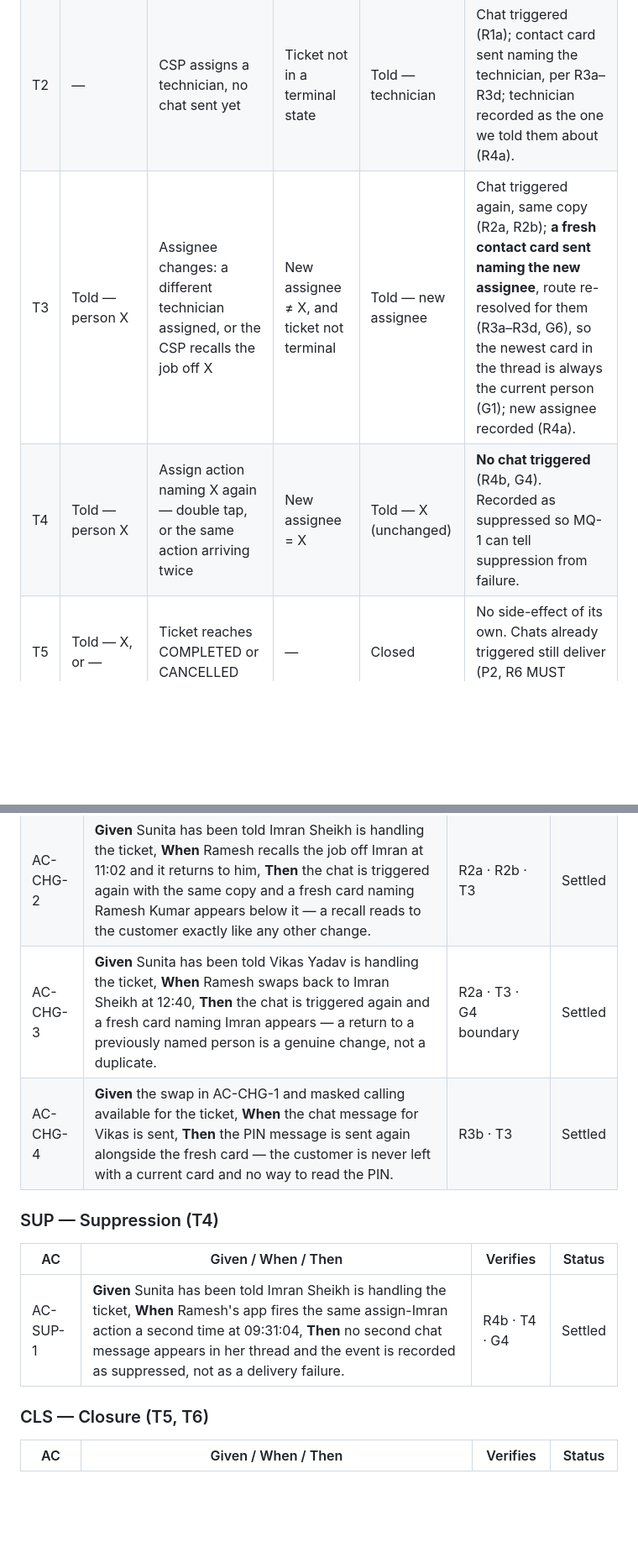
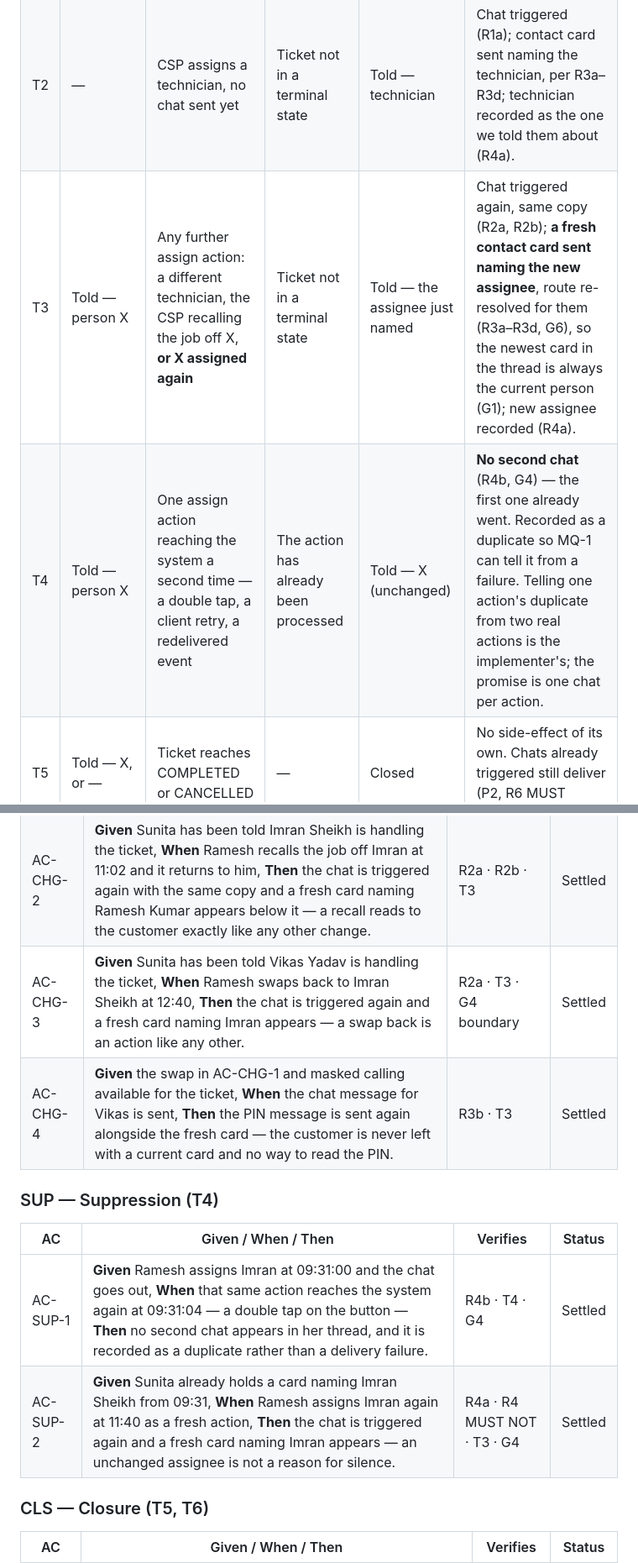
Before and after one commit to ashish-raj-wiom/service-ticket-handler-notice-prd, a Markdown page: Service_Ticket_Handler_Notice_PRD.md, 2 parts joined by grey strips. Shown at 84% size. Drawn GitHub-style; blank space fills up the shorter version.

```diff
--- a/Service_Ticket_Handler_Notice_PRD.md
+++ b/Service_Ticket_Handler_Notice_PRD.md
@@ -97,8 +97,8 @@ Lifecycle of **who the customer has been told about** — one per ticket, create
 |---|---|---|---|---|---|
 | T1 | — | CSP takes the ticket himself | Ticket not in a terminal state | Told — CSP | Chat triggered (R1a); contact card sent naming the CSP, preceded by the PIN message inside the cohort (R3a, R3b) or on its own outside it (R3c); CSP recorded as the one we told them about (R4a). |
 | T2 | — | CSP assigns a technician, no chat sent yet | Ticket not in a terminal state | Told — technician | Chat triggered (R1a); contact card sent naming the technician, per R3a–R3d; technician recorded as the one we told them about (R4a). |
-| T3 | Told — person X | Assignee changes: a different technician assigned, or the CSP recalls the job off X | New assignee ≠ X, and ticket not terminal | Told — new assignee | Chat triggered again, same copy (R2a, R2b); **a fresh contact card sent naming the new assignee**, route re-resolved for them (R3a–R3d, G6), so the newest card in the thread is always the current person (G1); new assignee recorded (R4a). |
-| T4 | Told — person X | Assign action naming X again — double tap, or the same action arriving twice | New assignee = X | Told — X (unchanged) | **No chat triggered** (R4b, G4). Recorded as suppressed so MQ-1 can tell suppression from failure. |
+| T3 | Told — person X | Any further assign action: a different technician, the CSP recalling the job off X, **or X assigned again** | Ticket not in a terminal state | Told — the assignee just named | Chat triggered again, same copy (R2a, R2b); **a fresh contact card sent naming the new assignee**, route re-resolved for them (R3a–R3d, G6), so the newest card in the thread is always the current person (G1); new assignee recorded (R4a). |
+| T4 | Told — person X | One assign action reaching the system a second time — a double tap, a client retry, a redelivered event | The action has already been processed | Told — X (unchanged) | **No second chat** (R4b, G4) — the first one already went. Recorded as a duplicate so MQ-1 can tell it from a failure. Telling one action's duplicate from two real actions is the implementer's; the promise is one chat per action. |
 | T5 | Told — X, or — | Ticket reaches COMPLETED or CANCELLED | — | Closed | No side-effect of its own. Chats already triggered still deliver (P2, R6 MUST NOT). |
 | T6 | Closed | Any later assign, swap or recall action | — | Closed | **No chat triggered** (R6a, G5). |
 | T7 | Any transition that would trigger a chat | The chat cannot be delivered — the customer's app is too old to receive it, there is no chat identity, or the send fails | — | Unchanged | **Envelope:** the customer receives nothing and is told nothing later; no recovery is promised (Override O1). The miss is recorded against the ticket and counts as a failure for M1 (MQ-1). Who we told them about is **not** updated, so the next genuine change still triggers a chat (R4a). |
@@ -229,14 +229,15 @@ The same chat copy is sent on T1 and T2 — see AC-CHG-2 for T3. Which bubbles f
 |---|---|---|---|
 | AC-CHG-1 | **Given** Sunita has been told her ticket is with a dedicated engineer and holds a card naming Imran Sheikh, **When** Ramesh swaps the assignment to Vikas Yadav at 11:02, **Then** a further chat message is sent and **a fresh card naming Vikas Yadav** appears below it, so the newest card in the thread names Vikas and not Imran, and Vikas is the person last told. | R2a · R2 MUST NOT · R3a · T3 · G1 | Settled |
 | AC-CHG-2 | **Given** Sunita has been told Imran Sheikh is handling the ticket, **When** Ramesh recalls the job off Imran at 11:02 and it returns to him, **Then** the chat is triggered again with the same copy and a fresh card naming Ramesh Kumar appears below it — a recall reads to the customer exactly like any other change. | R2a · R2b · T3 | Settled |
-| AC-CHG-3 | **Given** Sunita has been told Vikas Yadav is handling the ticket, **When** Ramesh swaps back to Imran Sheikh at 12:40, **Then** the chat is triggered again and a fresh card naming Imran appears — a return to a previously named person is a genuine change, not a duplicate. | R2a · T3 · G4 boundary | Settled |
+| AC-CHG-3 | **Given** Sunita has been told Vikas Yadav is handling the ticket, **When** Ramesh swaps back to Imran Sheikh at 12:40, **Then** the chat is triggered again and a fresh card naming Imran appears — a swap back is an action like any other. | R2a · T3 · G4 boundary | Settled |
 | AC-CHG-4 | **Given** the swap in AC-CHG-1 and masked calling available for the ticket, **When** the chat message for Vikas is sent, **Then** the PIN message is sent again alongside the fresh card — the customer is never left with a current card and no way to read the PIN. | R3b · T3 | Settled |
 
 ### SUP — Suppression (T4)
 
 | AC | Given / When / Then | Verifies | Status |
 |---|---|---|---|
-| AC-SUP-1 | **Given** Sunita has been told Imran Sheikh is handling the ticket, **When** Ramesh's app fires the same assign-Imran action a second time at 09:31:04, **Then** no second chat message appears in her thread and the event is recorded as suppressed, not as a delivery failure. | R4b · T4 · G4 | Settled |
+| AC-SUP-1 | **Given** Ramesh assigns Imran at 09:31:00 and the chat goes out, **When** that same action reaches the system again at 09:31:04 — a double tap on the button — **Then** no second chat appears in her thread, and it is recorded as a duplicate rather than a delivery failure. | R4b · T4 · G4 | Settled |
+| AC-SUP-2 | **Given** Sunita already holds a card naming Imran Sheikh from 09:31, **When** Ramesh assigns Imran again at 11:40 as a fresh action, **Then** the chat is triggered again and a fresh card naming Imran appears — an unchanged assignee is not a reason for silence. | R4a · R4 MUST NOT · T3 · G4 | Settled |
 
 ### CLS — Closure (T5, T6)
 
```
Also changed, not shown: other parts of Service_Ticket_Handler_Notice_PRD.md (+16 -16 lines), Service_Ticket_Handler_Notice_Tradeoffs.md (+1 -1 lines).
